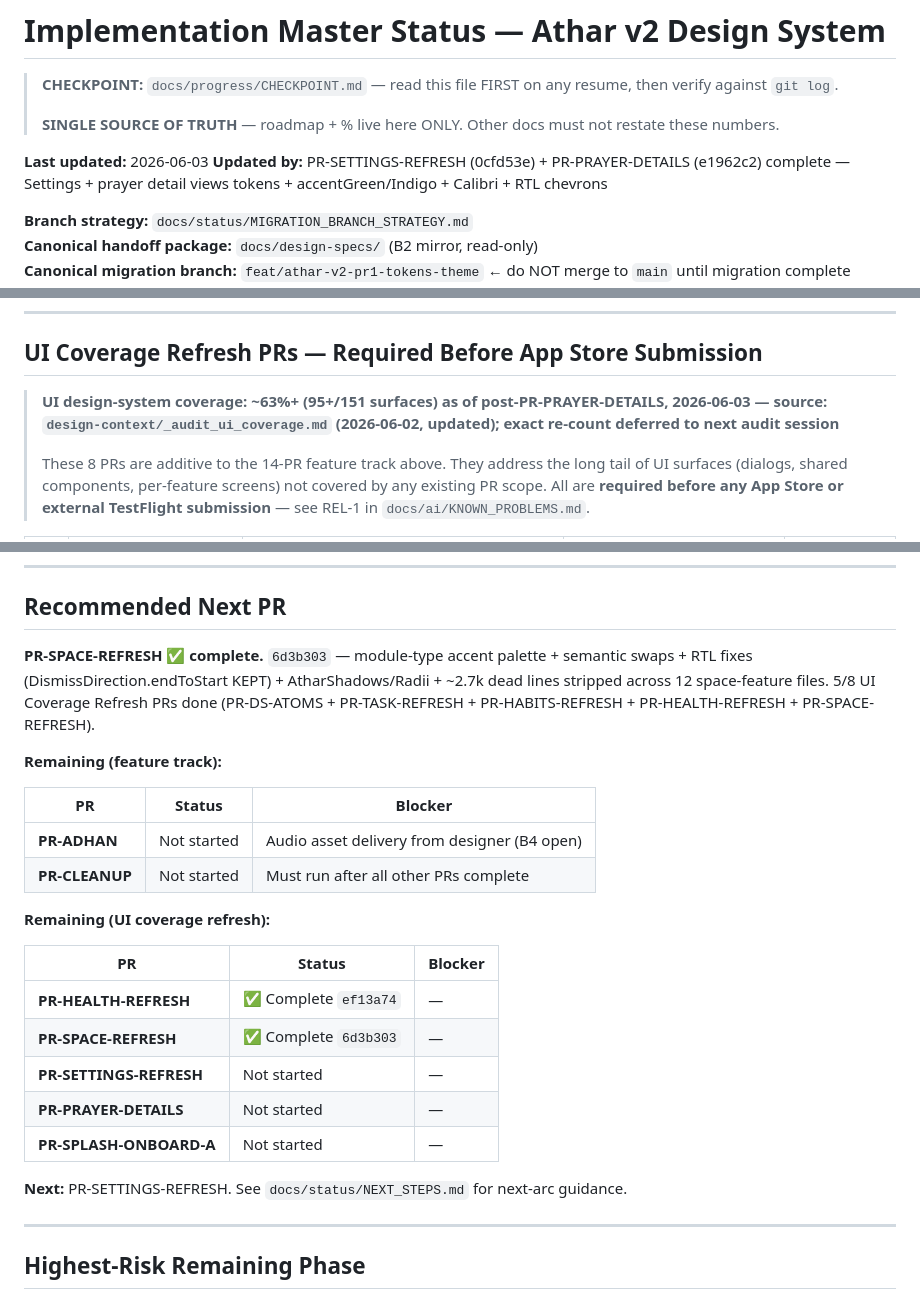
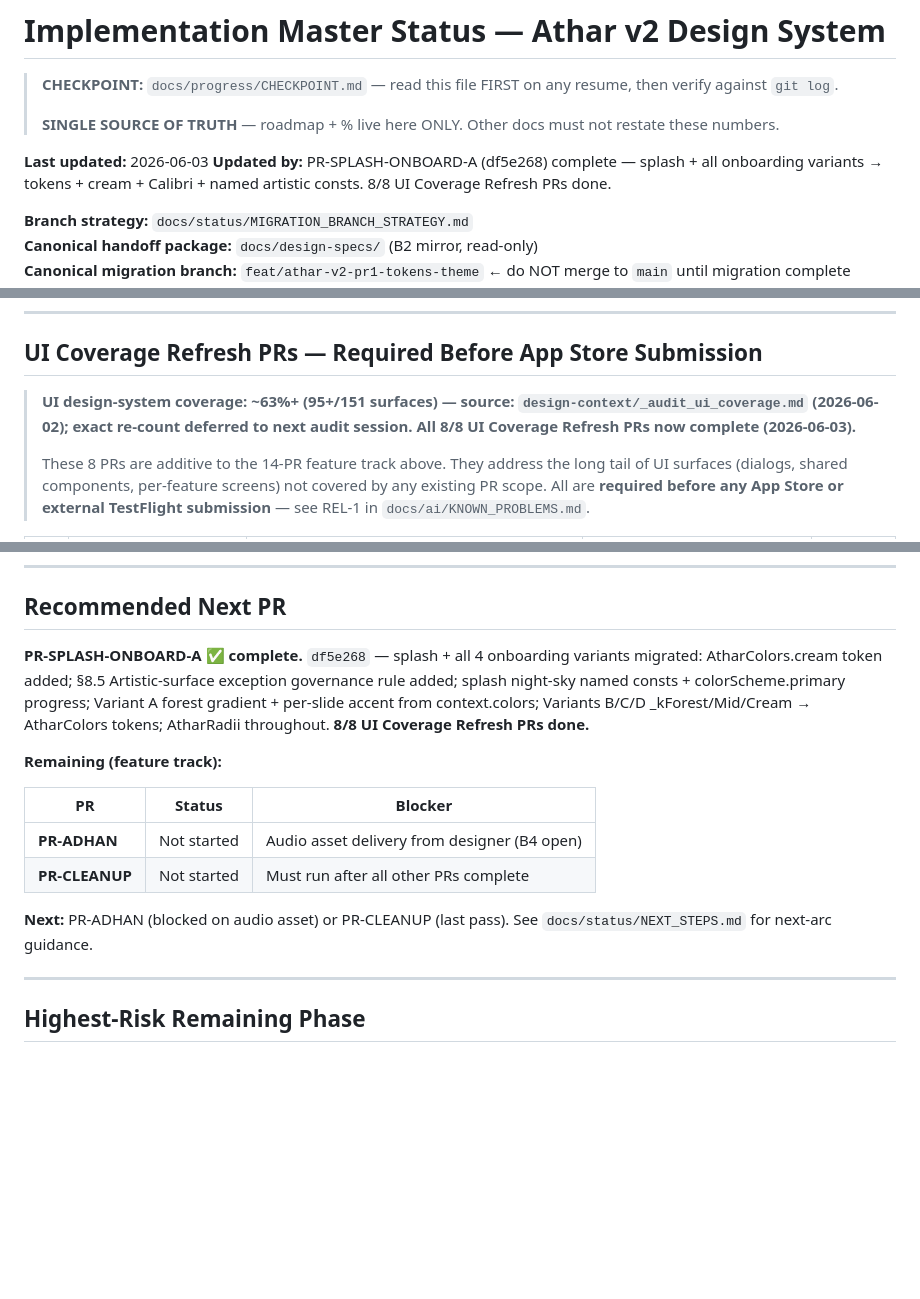
Before and after one commit to iappnet/athar, a Markdown page: docs/status/ROADMAP.md, 3 parts joined by grey strips. Drawn GitHub-style; blank space fills up the shorter version.

```diff
--- a/docs/status/ROADMAP.md
+++ b/docs/status/ROADMAP.md
@@ -15,7 +15,7 @@ CANONICAL-SINCE: 2026-06-01
 > **SINGLE SOURCE OF TRUTH** — roadmap + % live here ONLY. Other docs must not restate these numbers.
 
 **Last updated:** 2026-06-03
-**Updated by:** PR-SETTINGS-REFRESH (0cfd53e) + PR-PRAYER-DETAILS (e1962c2) complete — Settings + prayer detail views tokens + accentGreen/Indigo + Calibri + RTL chevrons
+**Updated by:** PR-SPLASH-ONBOARD-A (df5e268) complete — splash + all onboarding variants → tokens + cream + Calibri + named artistic consts. 8/8 UI Coverage Refresh PRs done.
 
 **Branch strategy:** `docs/status/MIGRATION_BRANCH_STRATEGY.md`
 **Canonical handoff package:** `docs/design-specs/` (B2 mirror, read-only)
@@ -67,7 +67,7 @@ CANONICAL-SINCE: 2026-06-01
 
 ## UI Coverage Refresh PRs — Required Before App Store Submission
 
-> **UI design-system coverage: ~63%+ (95+/151 surfaces) as of post-PR-PRAYER-DETAILS, 2026-06-03 — source: `design-context/_audit_ui_coverage.md` (2026-06-02, updated); exact re-count deferred to next audit session**
+> **UI design-system coverage: ~63%+ (95+/151 surfaces) — source: `design-context/_audit_ui_coverage.md` (2026-06-02); exact re-count deferred to next audit session. All 8/8 UI Coverage Refresh PRs now complete (2026-06-03).**
 >
 > These 8 PRs are additive to the 14-PR feature track above. They address the long tail of UI surfaces (dialogs, shared components, per-feature screens) not covered by any existing PR scope. All are **required before any App Store or external TestFlight submission** — see REL-1 in `docs/ai/KNOWN_PROBLEMS.md`.
 
@@ -144,7 +144,7 @@ CANONICAL-SINCE: 2026-06-01
 
 ## Recommended Next PR
 
-**PR-SPACE-REFRESH ✅ complete.** `6d3b303` — module-type accent palette + semantic swaps + RTL fixes (DismissDirection.endToStart KEPT) + AtharShadows/Radii + ~2.7k dead lines stripped across 12 space-feature files. 5/8 UI Coverage Refresh PRs done (PR-DS-ATOMS + PR-TASK-REFRESH + PR-HABITS-REFRESH + PR-HEALTH-REFRESH + PR-SPACE-REFRESH).
+**PR-SPLASH-ONBOARD-A ✅ complete.** `df5e268` — splash + all 4 onboarding variants migrated: AtharColors.cream token added; §8.5 Artistic-surface exception governance rule added; splash night-sky named consts + colorScheme.primary progress; Variant A forest gradient + per-slide accent from context.colors; Variants B/C/D _kForest/Mid/Cream → AtharColors tokens; AtharRadii throughout. **8/8 UI Coverage Refresh PRs done.**
 
 **Remaining (feature track):**
 
@@ -153,17 +153,7 @@ CANONICAL-SINCE: 2026-06-01
 | **PR-ADHAN** | Not started | Audio asset delivery from designer (B4 open) |
 | **PR-CLEANUP** | Not started | Must run after all other PRs complete |
 
-**Remaining (UI coverage refresh):**
-
-| PR | Status | Blocker |
-|----|--------|---------|
-| **PR-HEALTH-REFRESH** | ✅ Complete `ef13a74` | — |
-| **PR-SPACE-REFRESH** | ✅ Complete `6d3b303` | — |
-| **PR-SETTINGS-REFRESH** | Not started | — |
-| **PR-PRAYER-DETAILS** | Not started | — |
-| **PR-SPLASH-ONBOARD-A** | Not started | — |
-
-**Next:** PR-SETTINGS-REFRESH. See `docs/status/NEXT_STEPS.md` for next-arc guidance.
+**Next:** PR-ADHAN (blocked on audio asset) or PR-CLEANUP (last pass). See `docs/status/NEXT_STEPS.md` for next-arc guidance.
 
 ---
 
```
Also changed, not shown: other parts of docs/status/ROADMAP.md (+1 -1 lines), docs/progress/CHECKPOINT.md (+8 -8 lines), docs/status/MIGRATION_STATE.md (+3 -2 lines).
